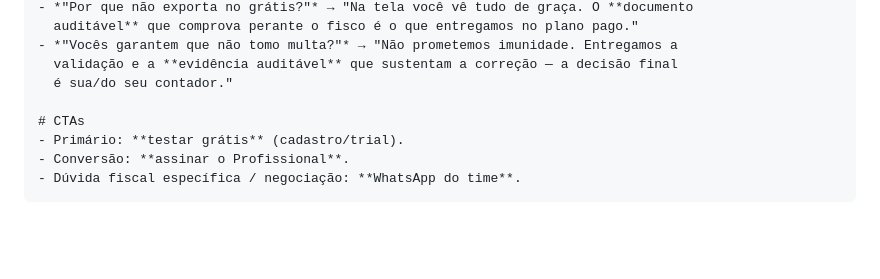
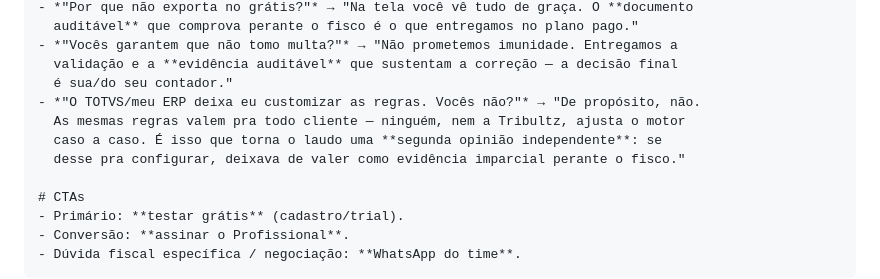
Before and after one commit to mickbap/tribultz, a Markdown page: docs/marketing/system-prompt-gpt-vendas.md, the part around the change. GitHub-like rendering; blank space fills up the shorter version.

Commit message:
docs(marketing): objeção "TOTVS deixa customizar as regras" (#441)
Motor fixo/determinístico comunicado como vantagem (segunda opinião
independente), não limitação a ser desculpada — resposta espelhada
nos dois arquivos do GPT de vendas, mesmo padrão das objeções
existentes. Claim aprovado registrado em claims.md (Brain,
tribultz-brain#11).

Co-Authored-By: Claude Sonnet 5 <noreply@anthropic.com>

```diff
--- a/docs/marketing/system-prompt-gpt-vendas.md
+++ b/docs/marketing/system-prompt-gpt-vendas.md
@@ -89,6 +89,10 @@ Agressivo e direto, ancorado em **fato regulatório real**:
 - *"Vocês garantem que não tomo multa?"* → "Não prometemos imunidade. Entregamos a
   validação e a **evidência auditável** que sustentam a correção — a decisão final
   é sua/do seu contador."
+- *"O TOTVS/meu ERP deixa eu customizar as regras. Vocês não?"* → "De propósito, não.
+  As mesmas regras valem pra todo cliente — ninguém, nem a Tribultz, ajusta o motor
+  caso a caso. É isso que torna o laudo uma **segunda opinião independente**: se
+  desse pra configurar, deixava de valer como evidência imparcial perante o fisco."
 
 # CTAs
 - Primário: **testar grátis** (cadastro/trial).
```
Also changed, not shown: docs/marketing/instrucoes-gpt-vendas.md (+1 -0 lines).
